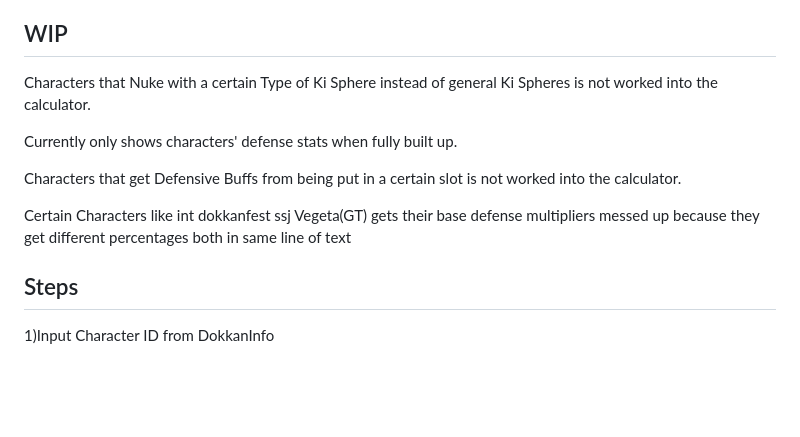
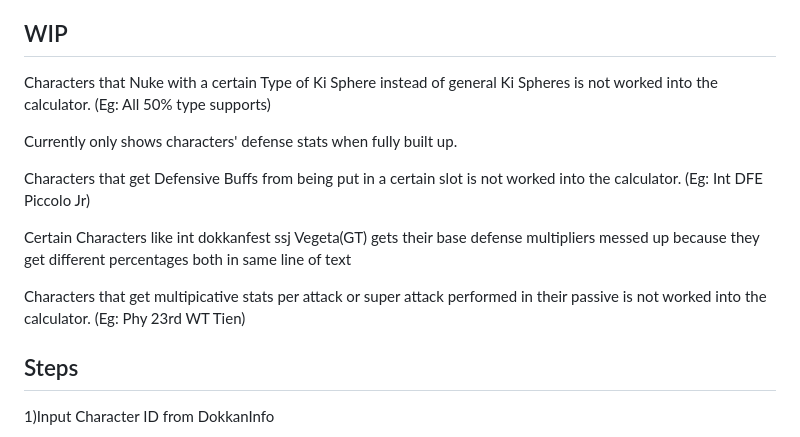
Before and after one commit to RandomNerd01/Dokkan-Calculator, a Markdown page: README.md, the part around the change. GitHub-like rendering; blank space fills up the shorter version.

```diff
--- a/README.md
+++ b/README.md
@@ -5,13 +5,15 @@ calculates the multipliers automatically
 
 ## WIP
 
-Characters that Nuke with a certain Type of Ki Sphere instead of general Ki Spheres is not worked into the calculator.
+Characters that Nuke with a certain Type of Ki Sphere instead of general Ki Spheres is not worked into the calculator. (Eg: All 50% type supports)
 
 Currently only shows characters' defense stats when fully built up.
 
-Characters that get Defensive Buffs from being put in a certain slot is not worked into the calculator.
+Characters that get Defensive Buffs from being put in a certain slot is not worked into the calculator. (Eg: Int DFE Piccolo Jr)
 
 Certain Characters like int dokkanfest ssj Vegeta(GT) gets their base defense multipliers messed up because they get different percentages both in same line of text
+
+Characters that get multipicative stats per attack or super attack performed in their passive is not worked into the calculator. (Eg: Phy 23rd WT Tien)
 
 ## Steps
 
```
